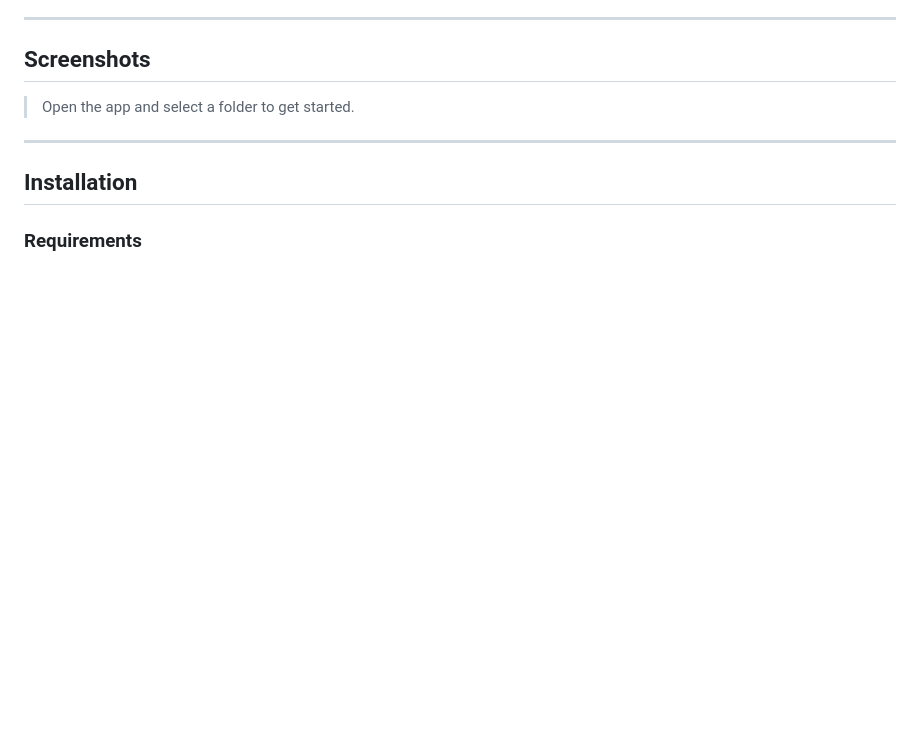
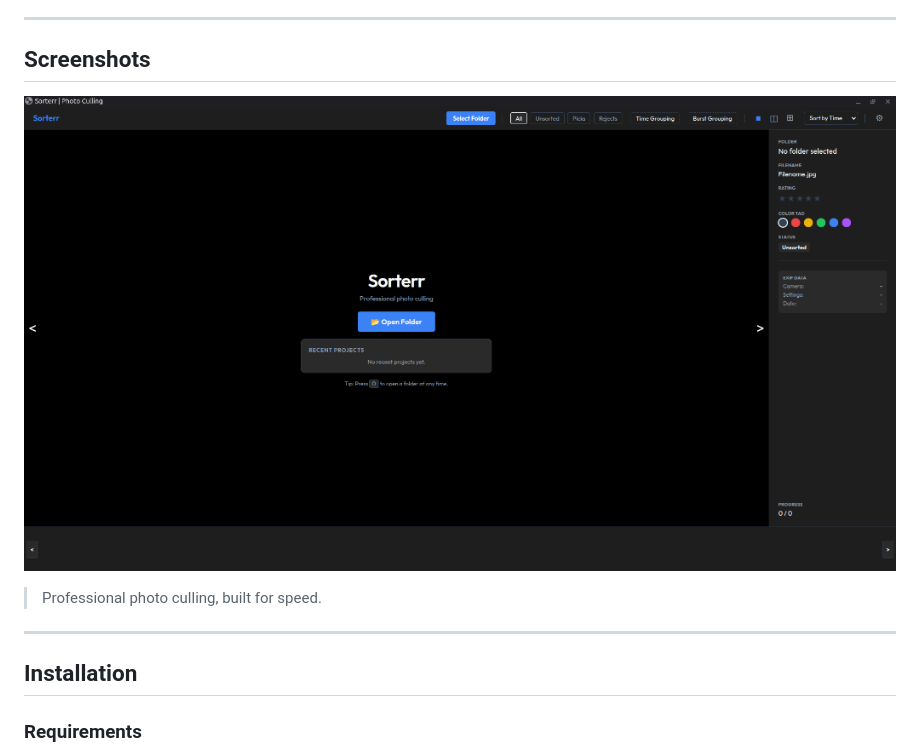
Before and after one commit to CalvinistKlein/Sorterr-Image-Management, a Markdown page: README.md, the part around the change. Drawn GitHub-style; pictures changed too: assets/main_screen.png (added); blank space fills up the shorter version.

Commit message:
Add main screen screenshot to README

```diff
--- a/README.md
+++ b/README.md
@@ -38,7 +38,9 @@ Sorterr is a fast, keyboard-driven desktop application for sorting and culling l
 
 ## Screenshots
 
-> Open the app and select a folder to get started.
+![Main Screen](assets/main_screen.png)
+
+> Professional photo culling, built for speed.
 
 ---
 
```
